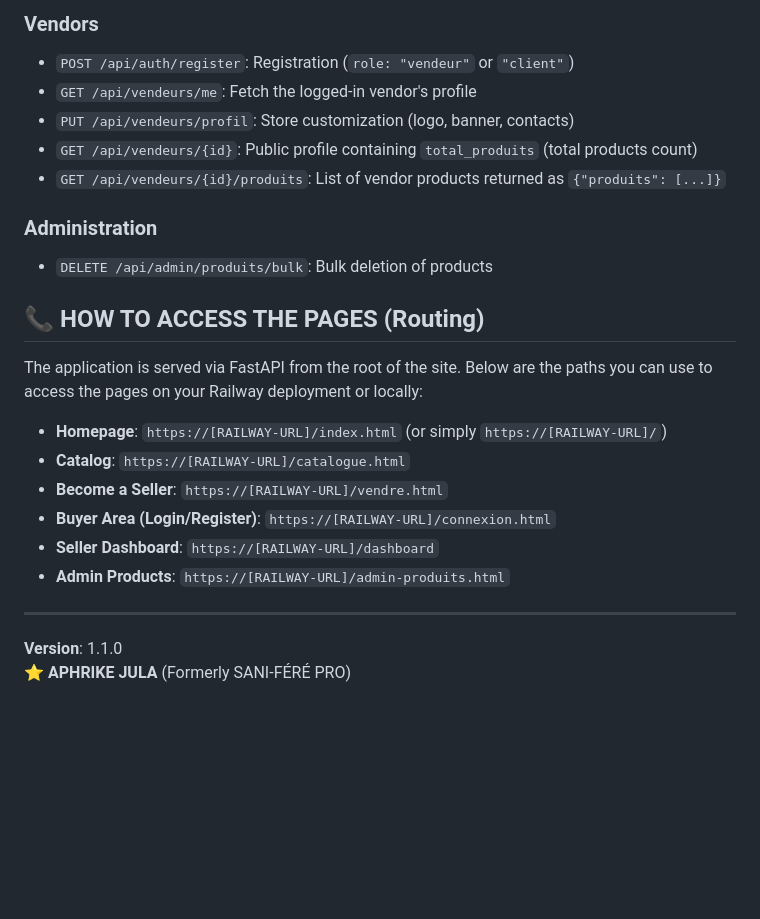
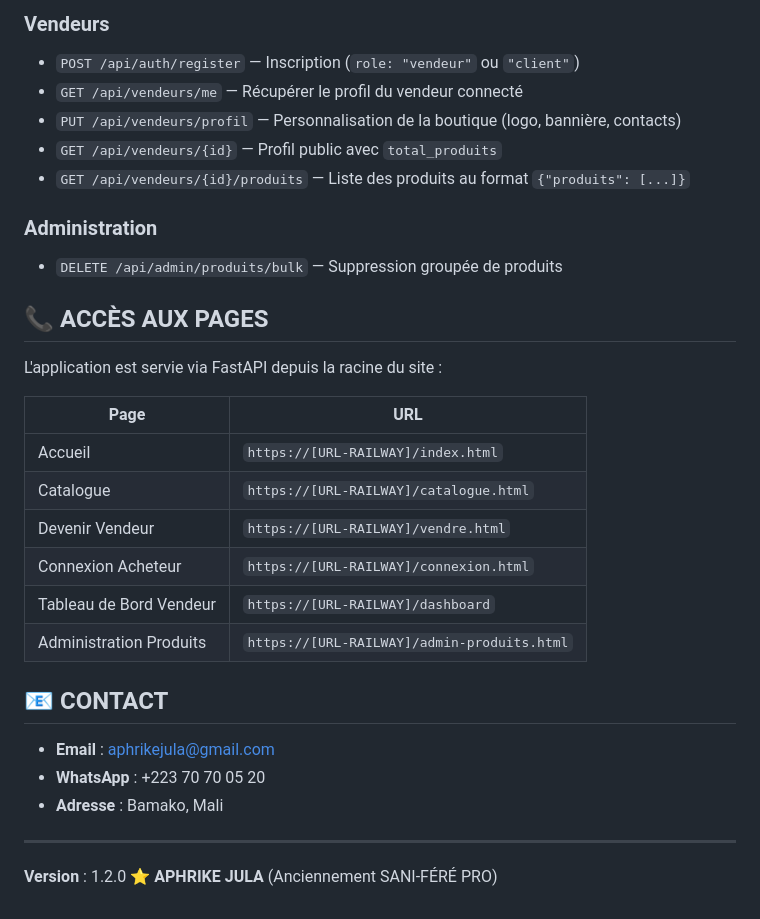
Before and after one commit to ssanifere-hue/marche-sani-fere-pro, a Markdown page: README.md, the part around one of its changes. GitHub-like rendering; blank space fills up the shorter version.

```diff
--- a/README.md
+++ b/README.md
@@ -61,26 +62,34 @@ The project is fully configured for continuous deployment via **Railway**.
 
-### Vendors
-- `POST /api/auth/register`: Registration (`role: "vendeur"` or `"client"`)
-- `GET /api/vendeurs/me`: Fetch the logged-in vendor's profile
-- `PUT /api/vendeurs/profil`: Store customization (logo, banner, contacts)
-- `GET /api/vendeurs/{id}`: Public profile containing `total_produits` (total products count)
-- `GET /api/vendeurs/{id}/produits`: List of vendor products returned as `{"produits": [...]}`
+### Vendeurs
+- `POST /api/auth/register` — Inscription (`role: "vendeur"` ou `"client"`)
+- `GET /api/vendeurs/me` — Récupérer le profil du vendeur connecté
+- `PUT /api/vendeurs/profil` — Personnalisation de la boutique (logo, bannière, contacts)
+- `GET /api/vendeurs/{id}` — Profil public avec `total_produits`
+- `GET /api/vendeurs/{id}/produits` — Liste des produits au format `{"produits": [...]}`
 
 ### Administration
-- `DELETE /api/admin/produits/bulk`: Bulk deletion of products
+- `DELETE /api/admin/produits/bulk` — Suppression groupée de produits
 
-## 📞 HOW TO ACCESS THE PAGES (Routing)
+## 📞 ACCÈS AUX PAGES
 
-The application is served via FastAPI from the root of the site. Below are the paths you can use to access the pages on your Railway deployment or locally:
+L'application est servie via FastAPI depuis la racine du site :
 
-- **Homepage**: `https://[RAILWAY-URL]/index.html` (or simply `https://[RAILWAY-URL]/`)
-- **Catalog**: `https://[RAILWAY-URL]/catalogue.html`
-- **Become a Seller**: `https://[RAILWAY-URL]/vendre.html`
-- **Buyer Area (Login/Register)**: `https://[RAILWAY-URL]/connexion.html`
-- **Seller Dashboard**: `https://[RAILWAY-URL]/dashboard`
-- **Admin Products**: `https://[RAILWAY-URL]/admin-produits.html`
+| Page | URL |
+|------|-----|
+| Accueil | `https://[URL-RAILWAY]/index.html` |
+| Catalogue | `https://[URL-RAILWAY]/catalogue.html` |
+| Devenir Vendeur | `https://[URL-RAILWAY]/vendre.html` |
+| Connexion Acheteur | `https://[URL-RAILWAY]/connexion.html` |
+| Tableau de Bord Vendeur | `https://[URL-RAILWAY]/dashboard` |
+| Administration Produits | `https://[URL-RAILWAY]/admin-produits.html` |
+
+## 📧 CONTACT
+
+- **Email** : aphrikejula@gmail.com
+- **WhatsApp** : +223 70 70 05 20
+- **Adresse** : Bamako, Mali
 
 ---
 
-**Version**: 1.1.0
-⭐ **APHRIKE JULA** (Formerly SANI-FÉRÉ PRO)
+**Version** : 1.2.0
+⭐ **APHRIKE JULA** (Anciennement SANI-FÉRÉ PRO)
```
Also changed, not shown: other parts of README.md (+38 -37 lines).
